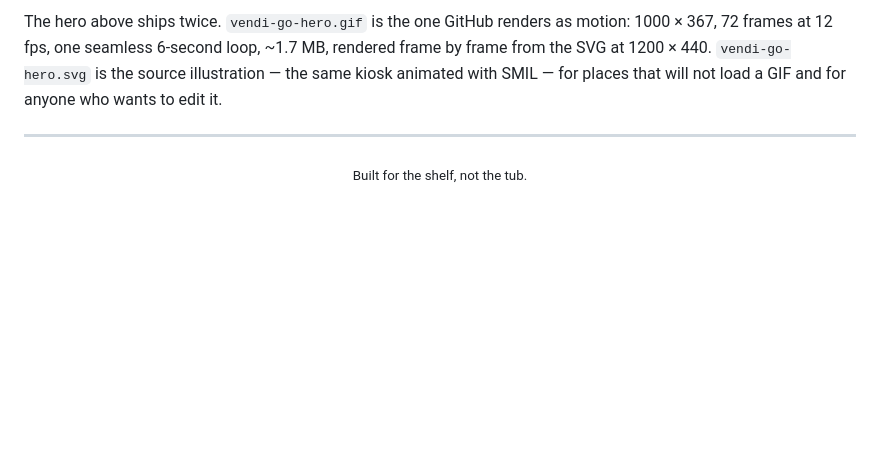
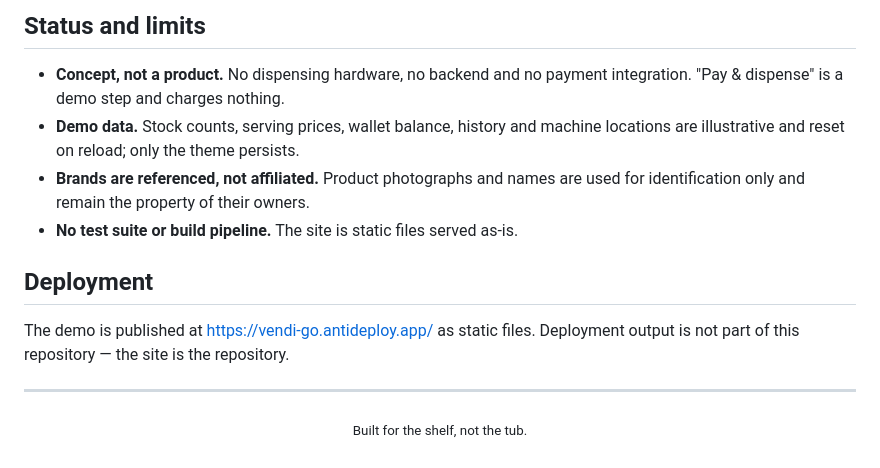
Before and after one commit to tejasrajm46-strix/vendi-go, a Markdown page: README.md, the part around one of its changes. Drawn GitHub-style; blank space fills up the shorter version.

```diff
--- a/README.md
+++ b/README.md
@@ -85,9 +143,18 @@ server.mjs          local static server
 
-The hero above ships twice. `vendi-go-hero.gif` is the one GitHub renders as
-motion: 1000 × 367, 72 frames at 12 fps, one seamless 6-second loop, ~1.7 MB,
-rendered frame by frame from the SVG at 1200 × 440. `vendi-go-hero.svg` is the
-source illustration — the same kiosk animated with SMIL — for places that will
-not load a GIF and for anyone who wants to edit it.
+## Status and limits
+
+- **Concept, not a product.** No dispensing hardware, no backend and no payment
+  integration. "Pay & dispense" is a demo step and charges nothing.
+- **Demo data.** Stock counts, serving prices, wallet balance, history and machine
+  locations are illustrative and reset on reload; only the theme persists.
+- **Brands are referenced, not affiliated.** Product photographs and names are
+  used for identification only and remain the property of their owners.
+- **No test suite or build pipeline.** The site is static files served as-is.
+
+## Deployment
+
+The demo is published at <https://vendi-go.antideploy.app/> as static files.
+Deployment output is not part of this repository — the site is the repository.
 
 ---
 
```
Also changed, not shown: other parts of README.md (+90 -32 lines), assets/readme/site-preview.png (added).
